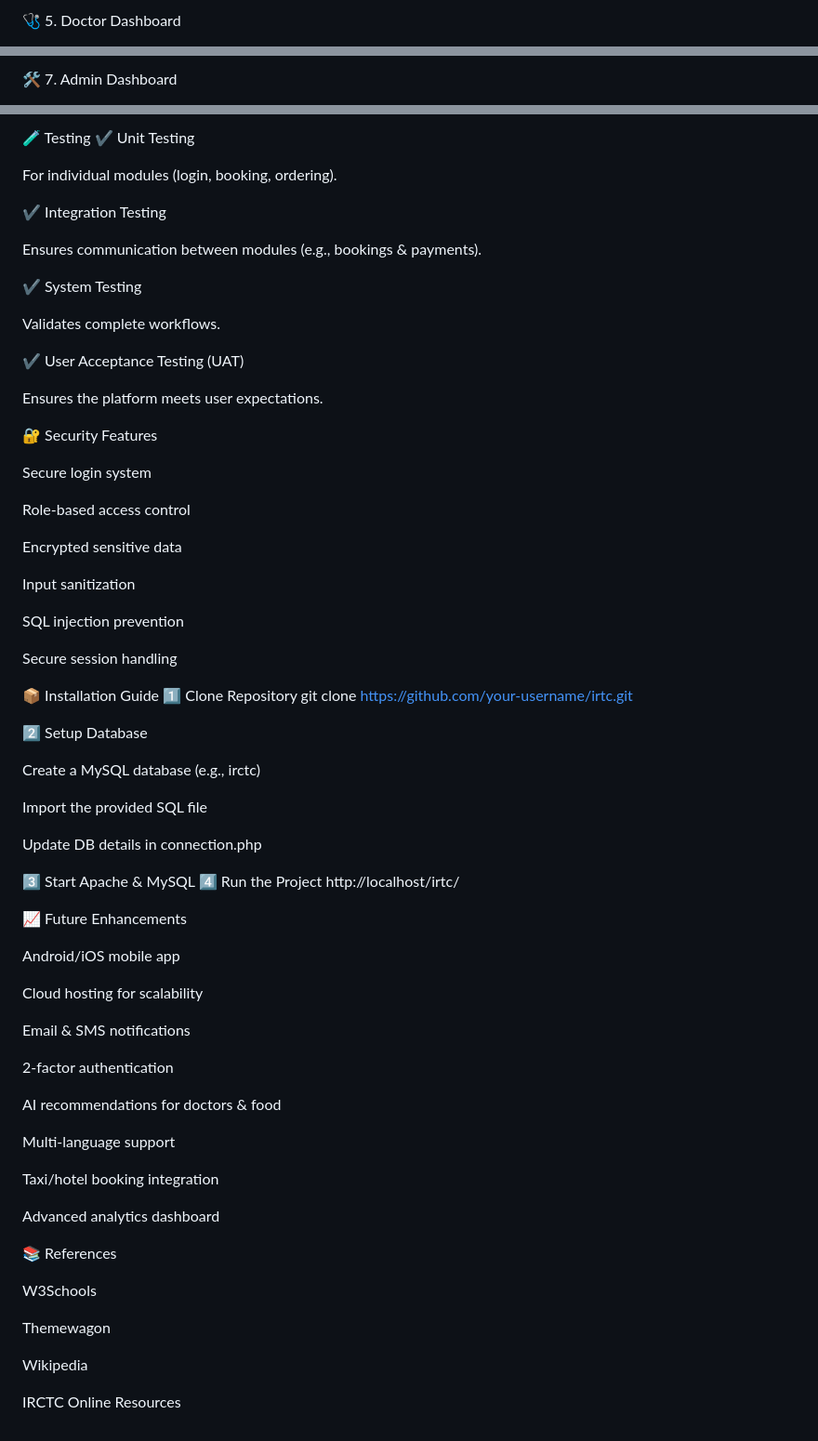
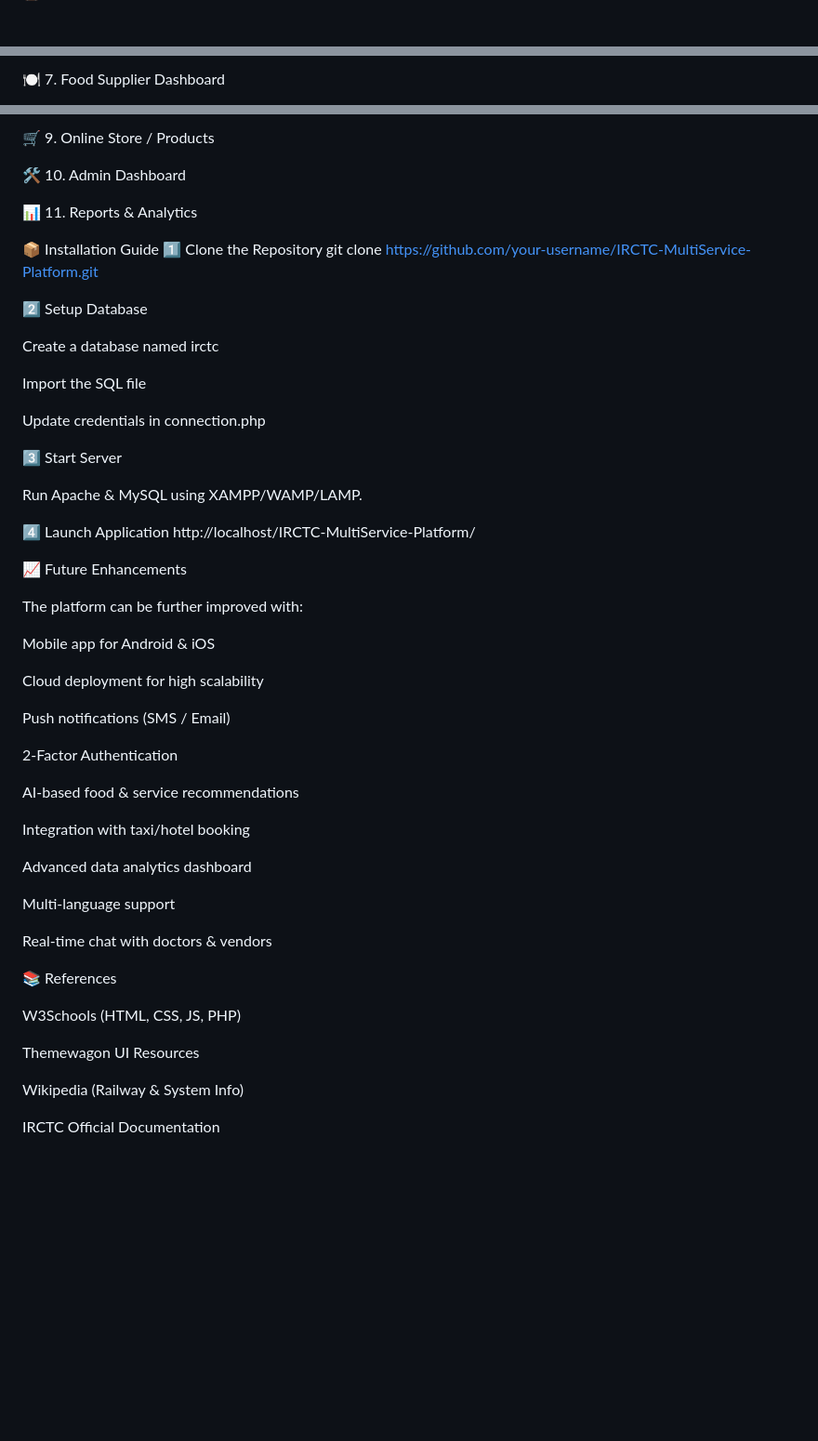
Before and after one commit to genesis899/irtc, a Markdown page: README.md, 3 parts joined by grey strips. Shown at 93% size. GitHub-like rendering; blank space fills up the shorter version.

Commit message:
Revise README for clarity and detail enhancements
Updated the README to improve clarity and detail about the platform's features, modules, and testing procedures.

```diff
--- a/README.md
+++ b/README.md
@@ -124,3 +181,2 @@ Below are the key UI screens of the application.
 
-🩺 5. Doctor Dashboard
 
@@ -132,3 +186,3 @@ Below are the key UI screens of the application.
 
-🛠️ 7. Admin Dashboard
+🍽️ 7. Food Supplier Dashboard
 
@@ -136,75 +190,57 @@ Below are the key UI screens of the application.
 
-🧪 Testing
-✔ Unit Testing
+🛒 9. Online Store / Products
 
-For individual modules (login, booking, ordering).
+🛠️ 10. Admin Dashboard
 
-✔ Integration Testing
-
-Ensures communication between modules (e.g., bookings & payments).
-
-✔ System Testing
-
-Validates complete workflows.
-
-✔ User Acceptance Testing (UAT)
-
-Ensures the platform meets user expectations.
-
-🔐 Security Features
-
-Secure login system
-
-Role-based access control
-
-Encrypted sensitive data
-
-Input sanitization
-
-SQL injection prevention
-
-Secure session handling
+📊 11. Reports & Analytics
 
 📦 Installation Guide
-1️⃣ Clone Repository
-git clone https://github.com/your-username/irtc.git
+1️⃣ Clone the Repository
+git clone https://github.com/your-username/IRCTC-MultiService-Platform.git
 
 2️⃣ Setup Database
 
-Create a MySQL database (e.g., irctc)
+Create a database named irctc
 
-Import the provided SQL file
+Import the SQL file
 
-Update DB details in connection.php
+Update credentials in connection.php
 
-3️⃣ Start Apache & MySQL
-4️⃣ Run the Project
-http://localhost/irtc/
+3️⃣ Start Server
+
+Run Apache & MySQL using XAMPP/WAMP/LAMP.
+
+4️⃣ Launch Application
+http://localhost/IRCTC-MultiService-Platform/
 
 📈 Future Enhancements
 
-Android/iOS mobile app
+The platform can be further improved with:
 
-Cloud hosting for scalability
+Mobile app for Android & iOS
 
-Email & SMS notifications
+Cloud deployment for high scalability
 
-2-factor authentication
+Push notifications (SMS / Email)
 
-AI recommendations for doctors & food
+2-Factor Authentication
+
+AI-based food & service recommendations
+
+Integration with taxi/hotel booking
+
+Advanced data analytics dashboard
 
 Multi-language support
 
-Taxi/hotel booking integration
-
-Advanced analytics dashboard
+Real-time chat with doctors & vendors
 
 📚 References
 
-W3Schools
+W3Schools (HTML, CSS, JS, PHP)
 
-Themewagon
+Themewagon UI Resources
 
-Wikipedia
+Wikipedia (Railway & System Info)
 
-IRCTC Online Resources
+IRCTC Official Documentation
```
Also changed, not shown: other parts of README.md (+106 -51 lines).
